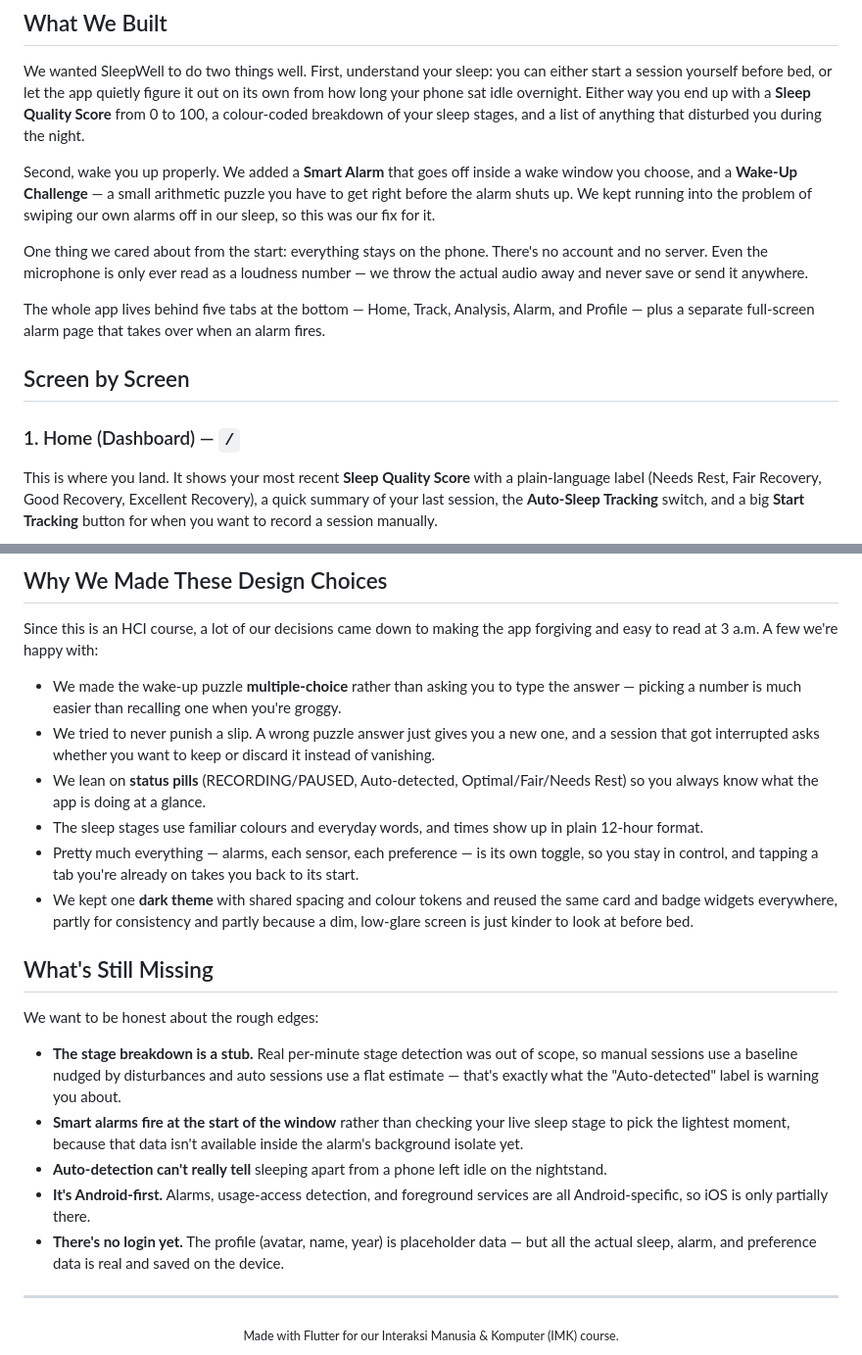
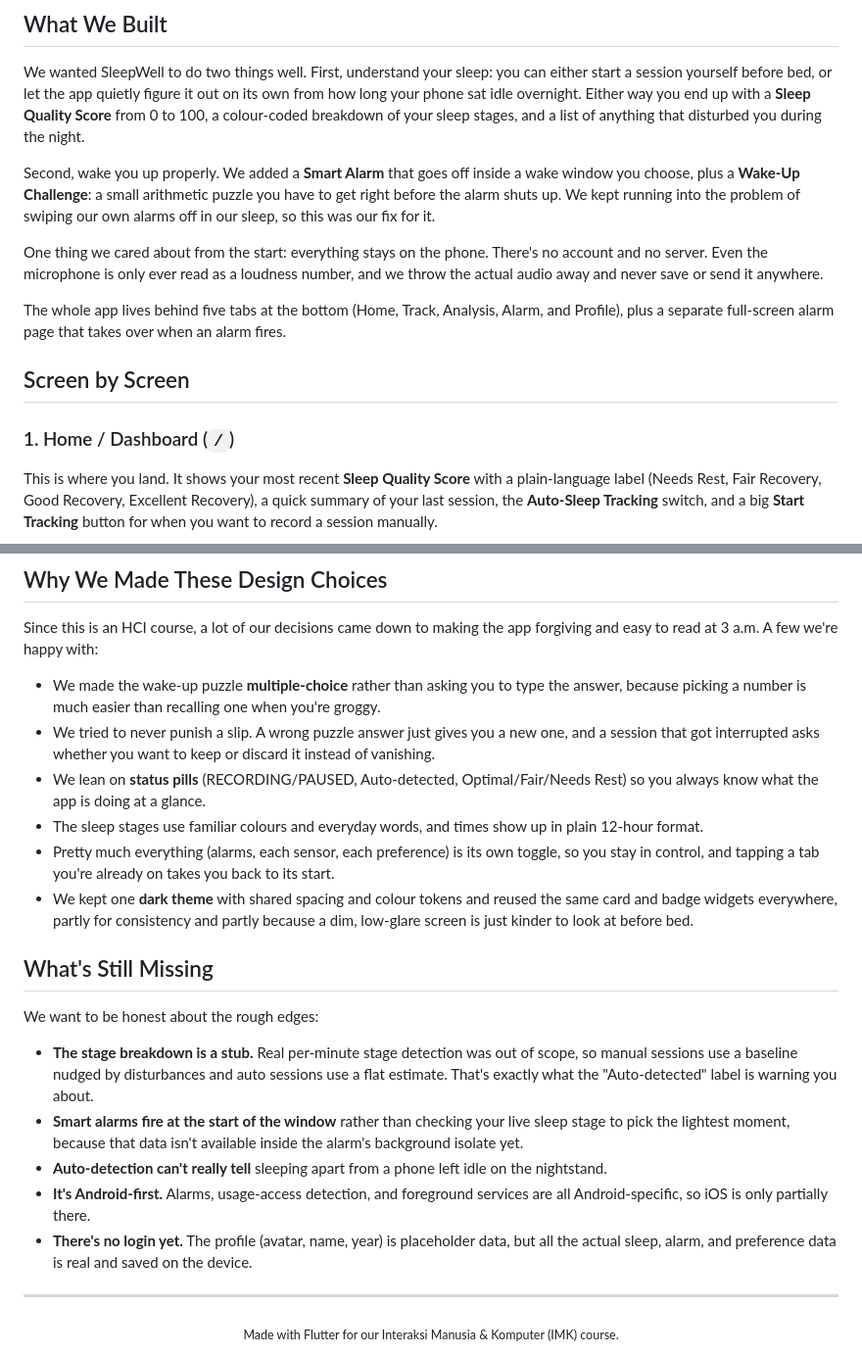
Before and after one commit to muhammad-thariq/sleep-tracking-app, a Markdown page: README.md, 2 parts joined by grey strips. Shown at 98% size. Rendered like a GitHub page.

```diff
--- a/README.md
+++ b/README.md
@@ -29,15 +29,15 @@ SleepWell is a Flutter app we built for our **Interaksi Manusia & Komputer (IMK
 
 We wanted SleepWell to do two things well. First, understand your sleep: you can either start a session yourself before bed, or let the app quietly figure it out on its own from how long your phone sat idle overnight. Either way you end up with a **Sleep Quality Score** from 0 to 100, a colour-coded breakdown of your sleep stages, and a list of anything that disturbed you during the night.
 
-Second, wake you up properly. We added a **Smart Alarm** that goes off inside a wake window you choose, and a **Wake-Up Challenge** — a small arithmetic puzzle you have to get right before the alarm shuts up. We kept running into the problem of swiping our own alarms off in our sleep, so this was our fix for it.
+Second, wake you up properly. We added a **Smart Alarm** that goes off inside a wake window you choose, plus a **Wake-Up Challenge**: a small arithmetic puzzle you have to get right before the alarm shuts up. We kept running into the problem of swiping our own alarms off in our sleep, so this was our fix for it.
 
-One thing we cared about from the start: everything stays on the phone. There's no account and no server. Even the microphone is only ever read as a loudness number — we throw the actual audio away and never save or send it anywhere.
+One thing we cared about from the start: everything stays on the phone. There's no account and no server. Even the microphone is only ever read as a loudness number, and we throw the actual audio away and never save or send it anywhere.
 
-The whole app lives behind five tabs at the bottom — Home, Track, Analysis, Alarm, and Profile — plus a separate full-screen alarm page that takes over when an alarm fires.
+The whole app lives behind five tabs at the bottom (Home, Track, Analysis, Alarm, and Profile), plus a separate full-screen alarm page that takes over when an alarm fires.
 
 ## Screen by Screen
 
-### 1. Home (Dashboard) — `/`
+### 1. Home / Dashboard (`/`)
 This is where you land. It shows your most recent **Sleep Quality Score** with a plain-language label (Needs Rest, Fair Recovery, Good Recovery, Excellent Recovery), a quick summary of your last session, the **Auto-Sleep Tracking** switch, and a big **Start Tracking** button for when you want to record a session manually.
 
 <img src="docs/screenshots/01-dashboard-home.jpeg" width="300" alt="Home dashboard showing a sleep quality score of 38 (Needs Rest), a 20h 55m latest session, the Auto-Sleep Tracking toggle, and a Start Tracking button." />
@@ -226,22 +230,22 @@ flutter test
 
 Since this is an HCI course, a lot of our decisions came down to making the app forgiving and easy to read at 3 a.m. A few we're happy with:
 
-- We made the wake-up puzzle **multiple-choice** rather than asking you to type the answer — picking a number is much easier than recalling one when you're groggy.
+- We made the wake-up puzzle **multiple-choice** rather than asking you to type the answer, because picking a number is much easier than recalling one when you're groggy.
 - We tried to never punish a slip. A wrong puzzle answer just gives you a new one, and a session that got interrupted asks whether you want to keep or discard it instead of vanishing.
 - We lean on **status pills** (RECORDING/PAUSED, Auto-detected, Optimal/Fair/Needs Rest) so you always know what the app is doing at a glance.
 - The sleep stages use familiar colours and everyday words, and times show up in plain 12-hour format.
-- Pretty much everything — alarms, each sensor, each preference — is its own toggle, so you stay in control, and tapping a tab you're already on takes you back to its start.
+- Pretty much everything (alarms, each sensor, each preference) is its own toggle, so you stay in control, and tapping a tab you're already on takes you back to its start.
 - We kept one **dark theme** with shared spacing and colour tokens and reused the same card and badge widgets everywhere, partly for consistency and partly because a dim, low-glare screen is just kinder to look at before bed.
 
 ## What's Still Missing
 
 We want to be honest about the rough edges:
 
-- **The stage breakdown is a stub.** Real per-minute stage detection was out of scope, so manual sessions use a baseline nudged by disturbances and auto sessions use a flat estimate — that's exactly what the "Auto-detected" label is warning you about.
+- **The stage breakdown is a stub.** Real per-minute stage detection was out of scope, so manual sessions use a baseline nudged by disturbances and auto sessions use a flat estimate. That's exactly what the "Auto-detected" label is warning you about.
 - **Smart alarms fire at the start of the window** rather than checking your live sleep stage to pick the lightest moment, because that data isn't available inside the alarm's background isolate yet.
 - **Auto-detection can't really tell** sleeping apart from a phone left idle on the nightstand.
 - **It's Android-first.** Alarms, usage-access detection, and foreground services are all Android-specific, so iOS is only partially there.
-- **There's no login yet.** The profile (avatar, name, year) is placeholder data — but all the actual sleep, alarm, and preference data is real and saved on the device.
+- **There's no login yet.** The profile (avatar, name, year) is placeholder data, but all the actual sleep, alarm, and preference data is real and saved on the device.
 
 ---
 
```
Also changed, not shown: other parts of README.md (+46 -42 lines).
